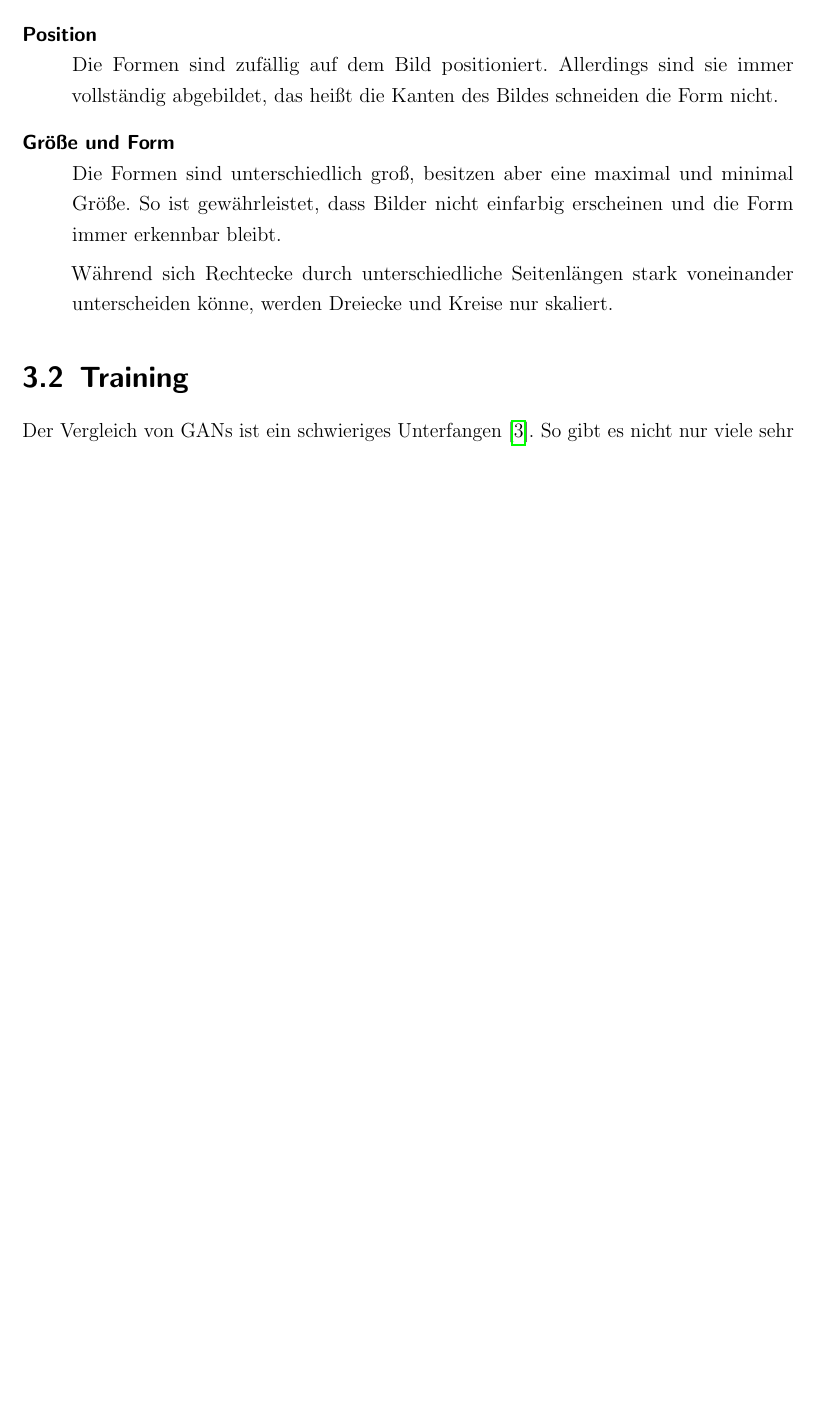
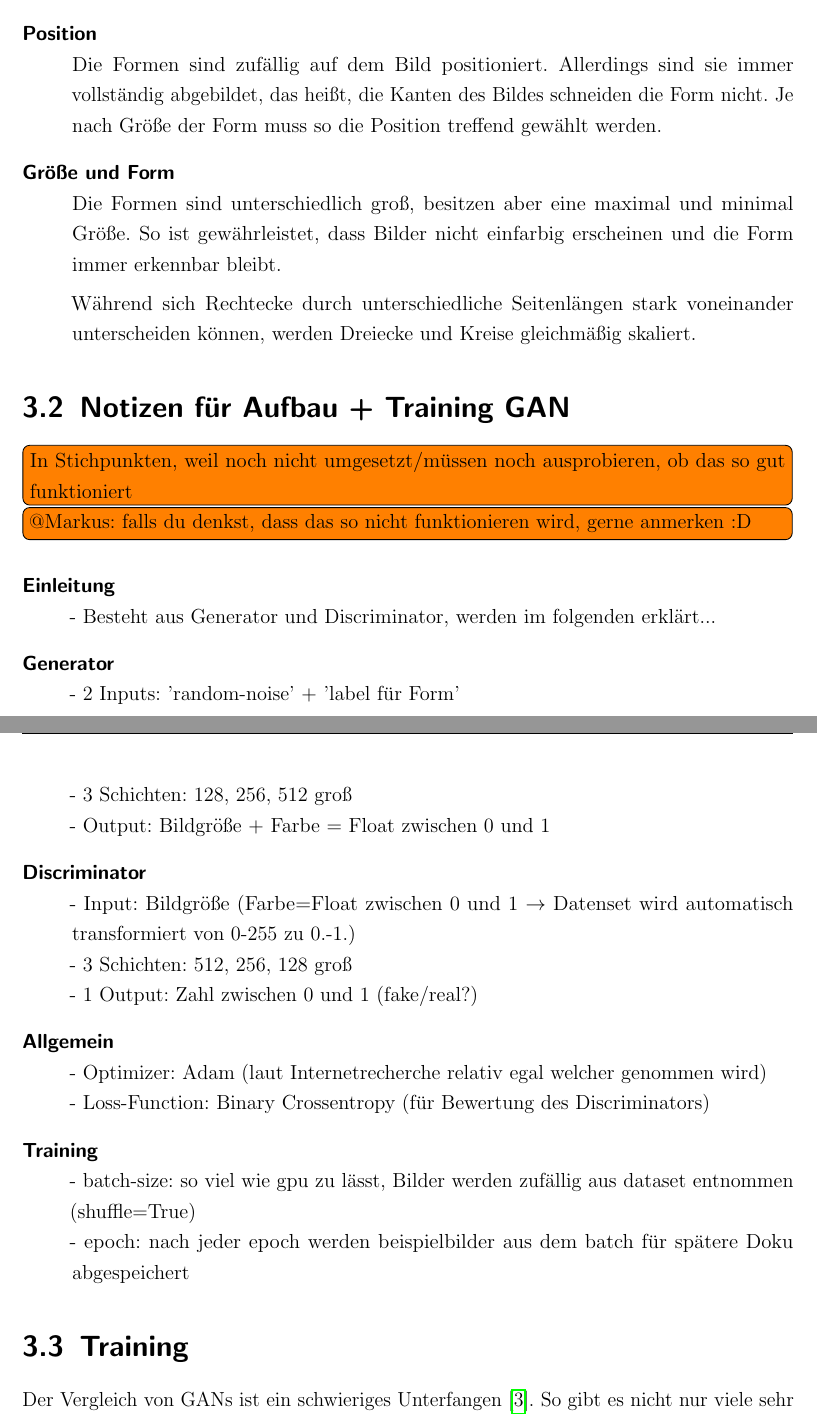
Before and after one commit to Alken0/studienarbeit, a LaTeX thesis (latex/main.tex, which reads latex/core/packages.tex, latex/kapitel/3_methodik/public.tex): part of page 9 of 14 before the commit and two parts of pages 9 and 10 of 14 after it, the two joined at a grey line, cut so that both start at the same text, the shorter picture padded with empty space. Compiled offline with pdfLaTeX.

Commit message:
refinement of methodik #9

```diff
--- a/latex/core/packages.tex
+++ b/latex/core/packages.tex
@@ -36,6 +36,10 @@
 \usepackage{graphicx}
 \usepackage{float}
 
+
+% package for todos
+\usepackage{todonotes}
+
 % Lists
 \usepackage{enumitem}
 %\usepackage{listings}
--- a/latex/kapitel/3_methodik/public.tex
+++ b/latex/kapitel/3_methodik/public.tex
@@ -31,16 +34,50 @@ Die Bilder unterscheiden sich in mehreren Aspekten:
 \begin{description}[style=nextline]
 	\item[Position]
 	Die Formen sind zufällig auf dem Bild positioniert.
-	Allerdings sind sie immer vollständig abgebildet, das heißt die Kanten des Bildes schneiden die Form nicht.
+	Allerdings sind sie immer vollständig abgebildet, das heißt, die Kanten des Bildes schneiden die Form nicht.
 	%Formen erstrecken sich nicht über Ränder und erscheinen auf der anderen Seite wieder?
+	Je nach Größe der Form muss so die Position treffend gewählt werden.
 
 	\item[Größe und Form]
 	Die Formen sind unterschiedlich groß, besitzen aber eine maximal und minimal Größe.
 	So ist gewährleistet, dass Bilder nicht einfarbig erscheinen und die Form immer erkennbar bleibt.
 
-	Während sich Rechtecke durch unterschiedliche Seitenlängen stark voneinander unterscheiden könne, werden Dreiecke und Kreise nur skaliert.
+	Während sich Rechtecke durch unterschiedliche Seitenlängen stark voneinander unterscheiden können, werden Dreiecke und Kreise gleichmäßig skaliert.
 	%Form wird gleichbleibend vergrößert/verkleinert -> passendes Wort?
 \end{description}
+
+\section{Notizen für Aufbau + Training GAN}
+\todo[inline,shadow]{In Stichpunkten, weil noch nicht umgesetzt/müssen noch ausprobieren, ob das so gut funktioniert}
+\todo[inline,shadow]{@Markus: falls du denkst, dass das so nicht funktionieren wird, gerne anmerken :D}
+
+
+\begin{description}
+	\item[Einleitung]
+	- Besteht aus Generator und Discriminator, werden im folgenden erklärt...
+
+	\item[Generator]
+	- 2 Inputs: 'random-noise' + 'label für Form' \newline
+	- 3 Schichten: 128, 256, 512 groß \newline
+	- Output: Bildgröße + Farbe = Float zwischen 0 und 1
+
+	\item[Discriminator]
+	- Input: Bildgröße (Farbe=Float zwischen 0 und 1 $\rightarrow$ Datenset wird automatisch transformiert von 0-255 zu 0.-1.) \newline
+	- 3 Schichten: 512, 256, 128 groß \newline
+	- 1 Output: Zahl zwischen 0 und 1 (fake/real?)
+
+	\item[Allgemein]
+	- Optimizer: Adam (laut Internetrecherche relativ egal welcher genommen wird) \newline
+	- Loss-Function: Binary Crossentropy (für Bewertung des Discriminators)
+	%https://towardsdatascience.com/understanding-binary-cross-entropy-log-loss-a-visual-explanation-a3ac6025181a
+
+	\item[Training]
+	- batch-size: so viel wie gpu zu lässt, Bilder werden zufällig aus dataset entnommen (shuffle=True) \newline
+	- epoch: nach jeder epoch werden beispielbilder aus dem batch für spätere Doku abgespeichert
+
+\end{description}
+
+
+
 
 \section{Training}
 Der Vergleich von GANs ist ein schwieriges Unterfangen \cite{are-gans-created-equally}.
```
Also changed, not shown: latex/kapitel/3_methodik/public.tex (21 more changed lines).
